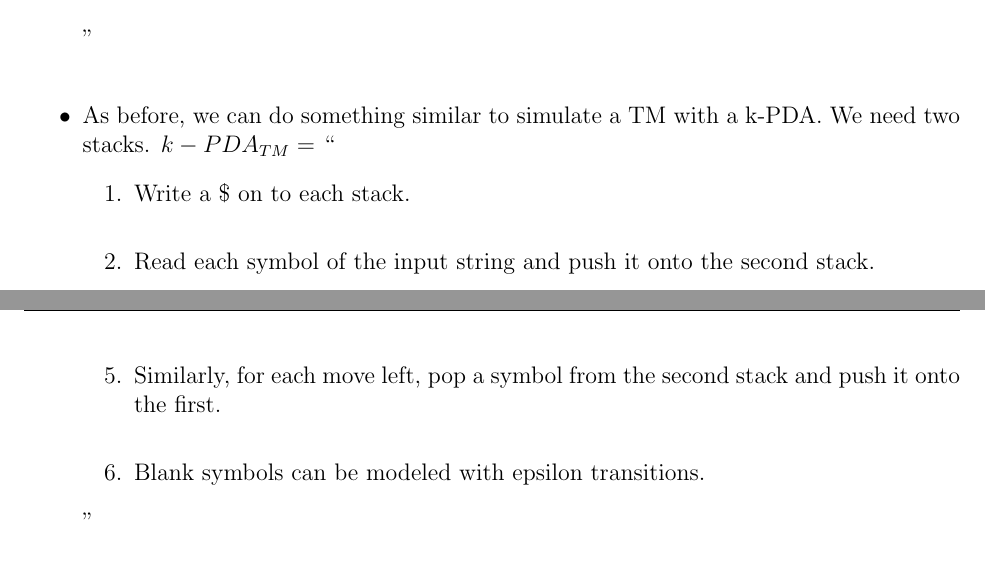
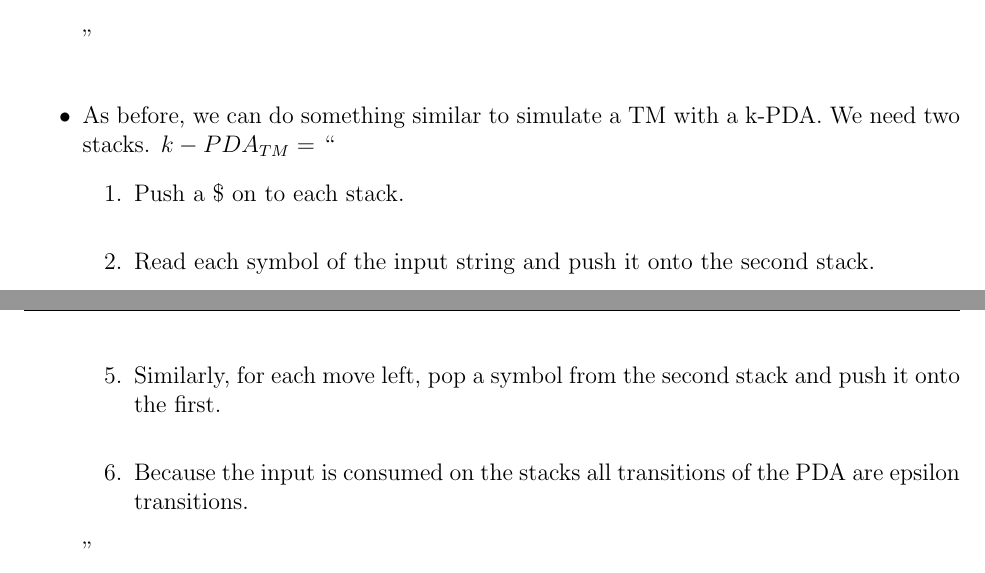
Before and after one commit to erichmenge/latex_for_homework, a LaTeX problem sheet (4011/homework_4/homework_4.tex): two parts of pages 4 and 5 of 6, joined at a grey line, cut so that both start at the same text. Compiled offline with pdfLaTeX.

Commit message:
Fix a couple of things.

```diff
--- a/4011/homework_4/homework_4.tex
+++ b/4011/homework_4/homework_4.tex
@@ -77,12 +77,12 @@
       \item As before, we can do something similar to simulate a TM with a k-PDA. We need two stacks.
       $k-PDA_{TM} =$ ``
         \begin{enumerate}
-          \item Write a \$ on to each stack. \\
+          \item Push a \$ on to each stack. \\
           \item Read each symbol of the input string and push it onto the second stack. \\
           \item Since PDAs are LIFO, we then pop all symbols until we encounter \$ off the second stack and push it onto the fist.  The first stack now corresponds to the starting tape of the turing machine. \\
           \item We can now simulate the turing machine, for each head move right we will pop the symbol from the first stack and push it onto the right. \\
           \item Similarly, for each move left, pop a symbol from the second stack and push it onto the first. \\
-          \item Blank symbols can be modeled with epsilon transitions.
+          \item Because the input is consumed on the stacks all transitions of the PDA are epsilon transitions.
         \end{enumerate}
       ''
     \end{itemize}
```
